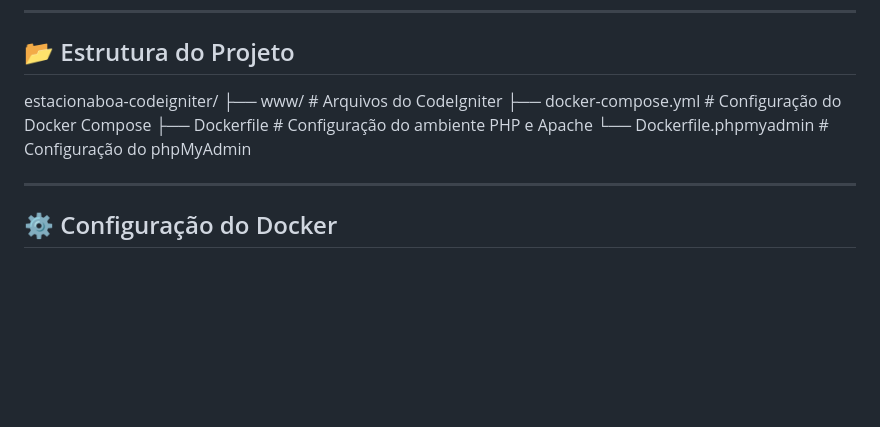
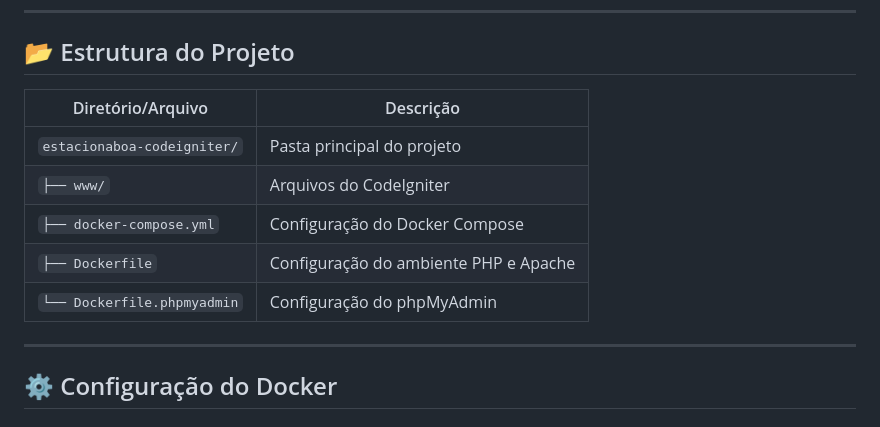
Before and after one commit to jotahtsx/estacionaboa-codeigniter, a Markdown page: README.md, the part around the change. Drawn GitHub-style; blank space fills up the shorter version.

Commit message:
Corrigindo o README pt5

```diff
--- a/README.md
+++ b/README.md
@@ -13,11 +13,14 @@
 
 ## 📂 Estrutura do Projeto
 
-estacionaboa-codeigniter/
-├── www/                    # Arquivos do CodeIgniter
-├── docker-compose.yml      # Configuração do Docker Compose
-├── Dockerfile              # Configuração do ambiente PHP e Apache
-└── Dockerfile.phpmyadmin   # Configuração do phpMyAdmin
+| Diretório/Arquivo            | Descrição                                |
+|------------------------------|------------------------------------------|
+| `estacionaboa-codeigniter/`   | Pasta principal do projeto              |
+| `├── www/`                    | Arquivos do CodeIgniter                  |
+| `├── docker-compose.yml`      | Configuração do Docker Compose           |
+| `├── Dockerfile`              | Configuração do ambiente PHP e Apache   |
+| `└── Dockerfile.phpmyadmin`   | Configuração do phpMyAdmin               |
+
 
 ---
 
```
